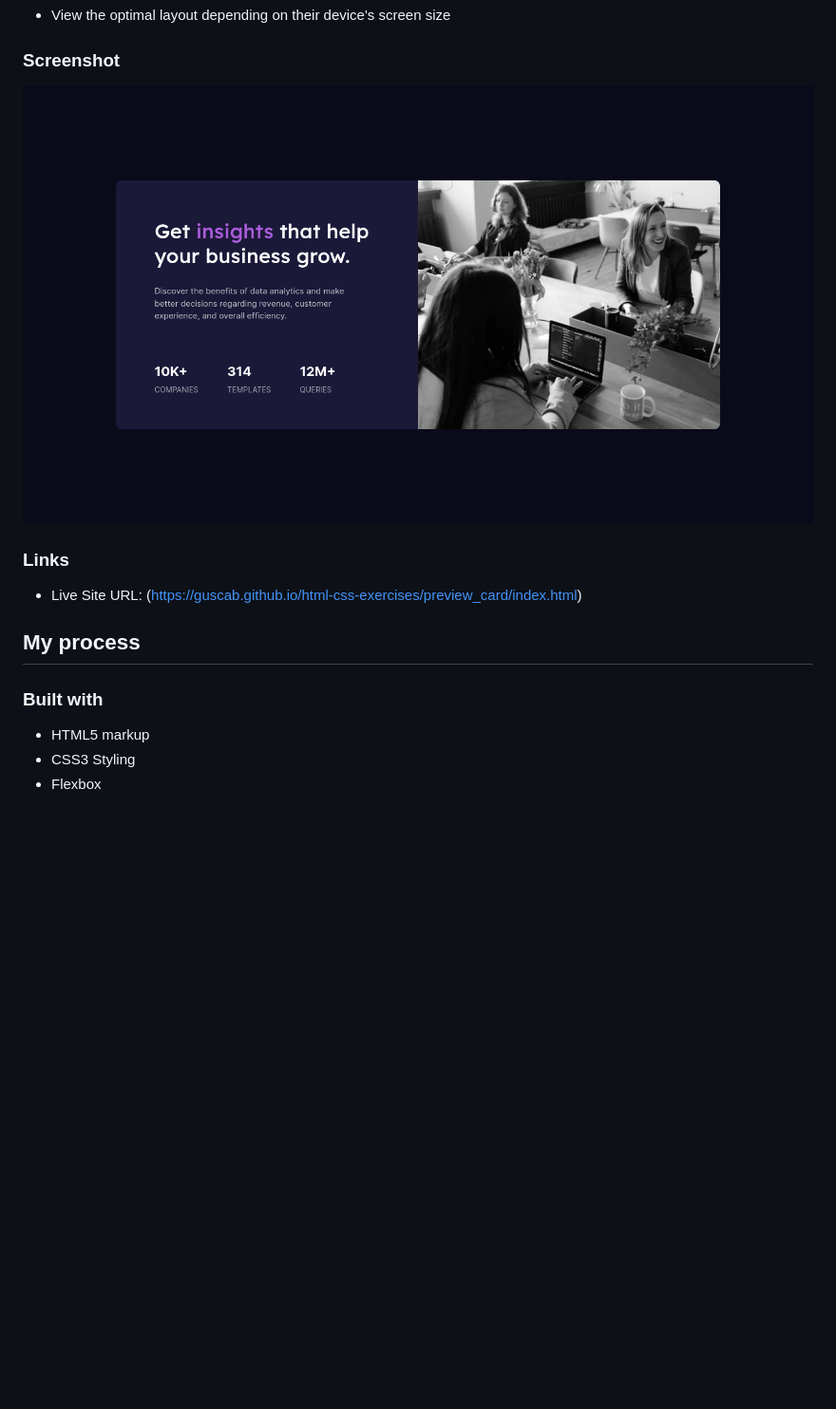
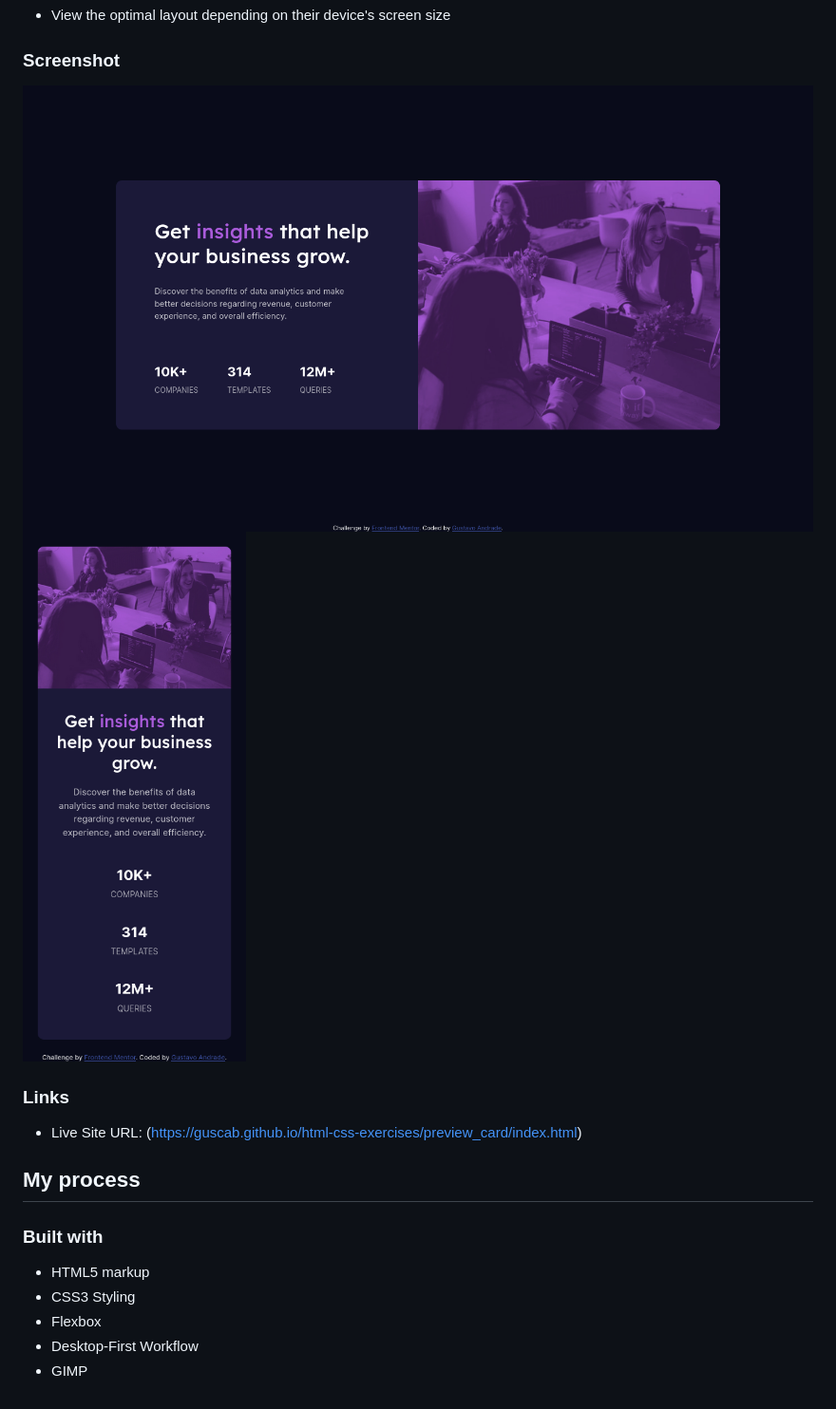
Before and after one commit to GusCAB/html-css-exercises, a Markdown page: preview_card/README.md, the part around the change. Shown: that part at 95% size. Drawn GitHub-style; pictures changed too: preview_card/images/screenshot1.png (added), preview_card/images/screenshot2.png (added), preview_card/screenshot.png (deleted); blank space fills up the shorter version.

Commit message:
changed images and added screenshots to README

```diff
--- a/preview_card/README.md
+++ b/preview_card/README.md
@@ -21,7 +21,8 @@ Users should be able to:
 
 ### Screenshot
 
-![](./screenshot.png)
+![](./images/screenshot1.png)
+![](./images/screenshot2.png)
 
 ### Links
 
@@ -34,3 +35,5 @@ Users should be able to:
 - HTML5 markup
 - CSS3 Styling
 - Flexbox
+- Desktop-First Workflow
+- GIMP
```
Also changed, not shown: preview_card/images/image-header-desktop.jpg, preview_card/images/image-header-mobile.jpg, 1 other file.
